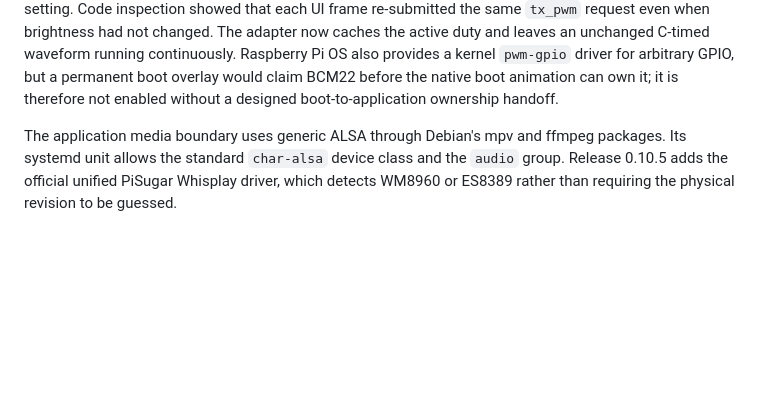
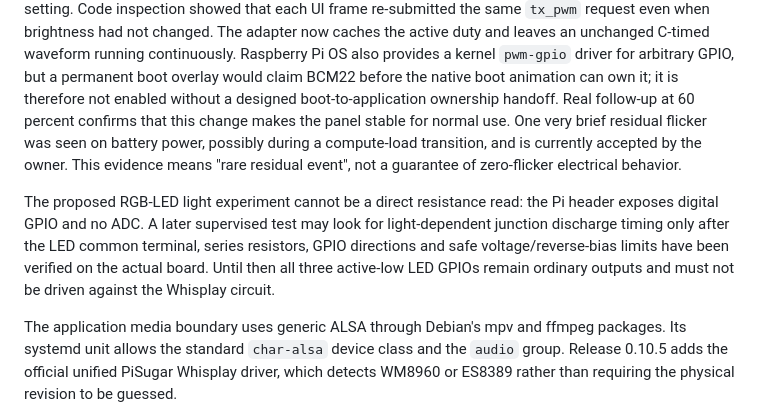
Before and after one commit to p1337/OpenR4d10, a Markdown page: docs/HARDWARE.md, the part around the change. GitHub-like rendering; blank space fills up the shorter version.

Commit message:
Document residual brightness flicker and safe LED test

```diff
--- a/docs/HARDWARE.md
+++ b/docs/HARDWARE.md
@@ -254,6 +254,18 @@ waveform running continuously. Raspberry Pi OS also provides a kernel
 `pwm-gpio` driver for arbitrary GPIO, but a permanent boot overlay would claim
 BCM22 before the native boot animation can own it; it is therefore not enabled
 without a designed boot-to-application ownership handoff.
+Real follow-up at 60 percent confirms that this change makes the panel stable
+for normal use. One very brief residual flicker was seen on battery power,
+possibly during a compute-load transition, and is currently accepted by the
+owner. This evidence means "rare residual event", not a guarantee of
+zero-flicker electrical behavior.
+
+The proposed RGB-LED light experiment cannot be a direct resistance read: the
+Pi header exposes digital GPIO and no ADC. A later supervised test may look for
+light-dependent junction discharge timing only after the LED common terminal,
+series resistors, GPIO directions and safe voltage/reverse-bias limits have
+been verified on the actual board. Until then all three active-low LED GPIOs
+remain ordinary outputs and must not be driven against the Whisplay circuit.
 
 The application media boundary uses generic ALSA through Debian's mpv and
 ffmpeg packages. Its systemd unit allows the standard `char-alsa` device class
```
Also changed, not shown: CODEX_TO_CODEX_MASTER.md (+16 -0 lines).
